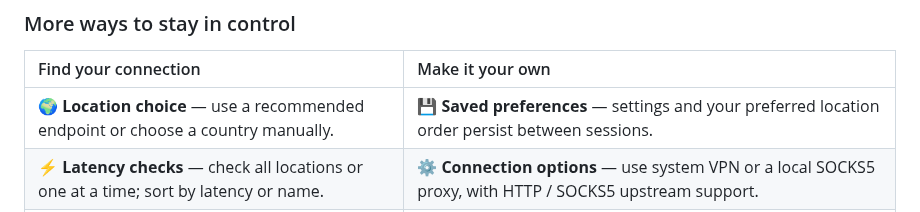
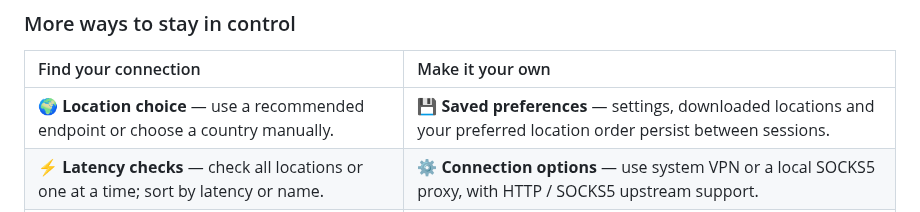
Before and after one commit to erfan-tahvilian/FoxVPN, a Markdown page: README.md, the part around one of its changes. Rendered like a GitHub page.

Commit message:
docs: refine Persian RTL entries and download card spacing

```diff
--- a/README.md
+++ b/README.md
@@ -138,7 +138,7 @@ Desktop routing follows application process names; macOS includes app helper pro
 
 | Find your connection | Make it your own |
 | :--- | :--- |
-| **🌍 Location choice** — use a recommended endpoint or choose a country manually. | **💾 Saved preferences** — settings and your preferred location order persist between sessions. |
+| **🌍 Location choice** — use a recommended endpoint or choose a country manually. | **💾 Saved preferences** — settings, downloaded locations and your preferred location order persist between sessions. |
 | **⚡ Latency checks** — check all locations or one at a time; sort by latency or name. | **⚙️ Connection options** — use system VPN or a local SOCKS5 proxy, with HTTP / SOCKS5 upstream support. |
 | **📊 At-a-glance activity** — view connection statistics and export diagnostic logs. | **🔐 Local credential protection** — encrypted session storage, configurable DNS and Firefox account email verification. |
 
```
Also changed, not shown: other parts of README.md (+2 -2 lines), README.fa.md (+9 -7 lines).
